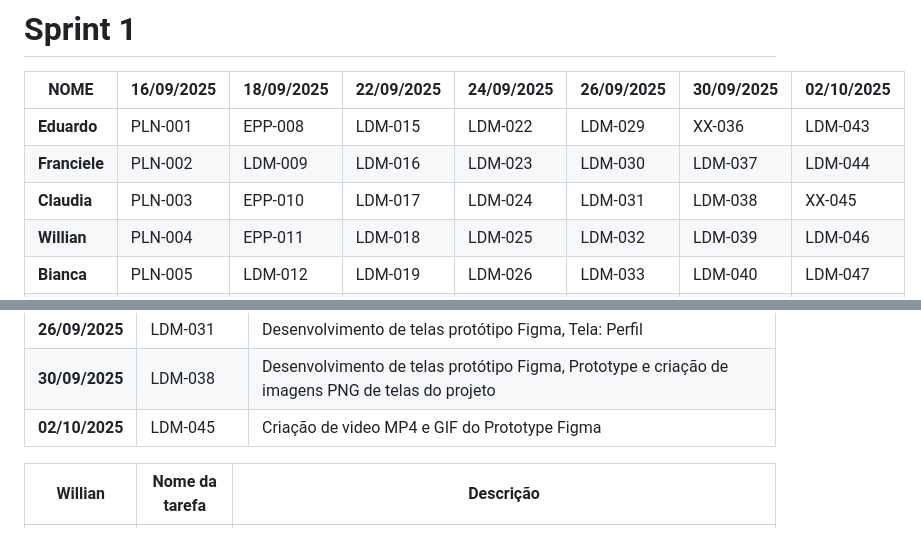
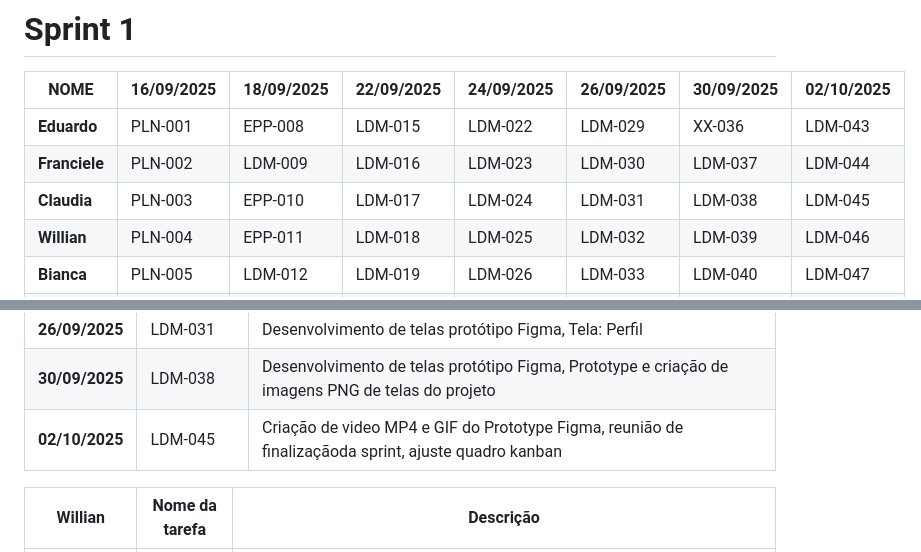
Before and after one commit to ThePerryDev/MindCare, a Markdown page: README.md, 2 parts joined by grey strips. Rendered like a GitHub page.

Commit message:
Atualizar o README.md

```diff
--- a/README.md
+++ b/README.md
@@ -7,7 +7,7 @@
 |-----------|---------------|---------------|---------------|---------------|---------------|---------------|---------------|
 | **Eduardo**   | PLN-001 | EPP-008 | LDM-015 | LDM-022 | LDM-029 | XX-036 | LDM-043 |
 | **Franciele**    | PLN-002 | LDM-009 | LDM-016 | LDM-023 | LDM-030 | LDM-037 | LDM-044 |
-| **Claudia**    | PLN-003 | EPP-010 | LDM-017 | LDM-024 | LDM-031 | LDM-038 | XX-045 |
+| **Claudia**    | PLN-003 | EPP-010 | LDM-017 | LDM-024 | LDM-031 | LDM-038 | LDM-045 |
 | **Willian** | PLN-004 | EPP-011 | LDM-018 | LDM-025 | LDM-032 | LDM-039 | LDM-046 |
 | **Bianca**   | PLN-005 | LDM-012 | LDM-019 | LDM-026 | LDM-033 | LDM-040 | LDM-047 |
 | **Daniel**   | PLN-006 | QT-013 | QT-020 | QT-027 | QT-034 |QT-041 | XX-048 |
@@ -41,7 +41,7 @@
 | **24/09/2025**   | LDM-024 | Desenvolvimento de telas protótipo Figma, Tela: Progresso |
 | **26/09/2025**   | LDM-031 | Desenvolvimento de telas protótipo Figma, Tela: Perfil |
 | **30/09/2025**   | LDM-038 | Desenvolvimento de telas protótipo Figma, Prototype e  criação de imagens PNG de telas do projeto |
-| **02/10/2025**   | LDM-045 | Criação de video MP4 e GIF do Prototype Figma |
+| **02/10/2025**   | LDM-045 | Criação de video MP4 e GIF do Prototype Figma, reunião de finalizaçãoda sprint, ajuste quadro kanban|
 
 | **Willian**   | **Nome da tarefa** | **Descrição** |
 |-----------|---------------|---------------|
```
